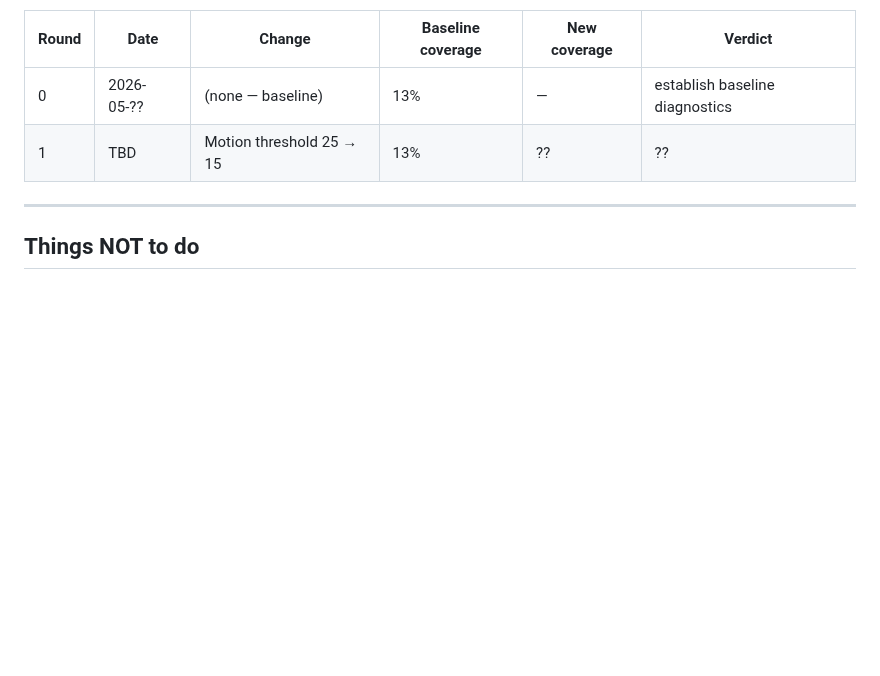
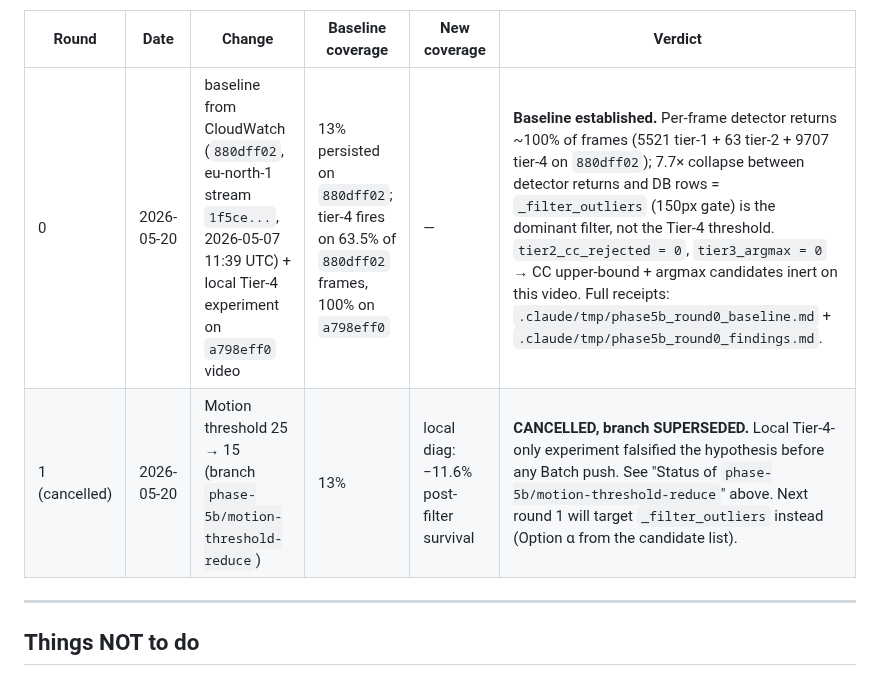
Before and after one commit to NxtPoint/webhook-server, a Markdown page: .claude/phase5b_ball_tracker_characterisation.md, the part around one of its changes. GitHub-like rendering; blank space fills up the shorter version.

```diff
--- a/.claude/phase5b_ball_tracker_characterisation.md
+++ b/.claude/phase5b_ball_tracker_characterisation.md
@@ -220,7 +224,7 @@ If the change improves coverage by ≥2× (target ≥25%) with no downstream reg
 | Round | Date | Change | Baseline coverage | New coverage | Verdict |
 |---|---|---|---|---|---|
-| 0 | 2026-05-?? | (none — baseline) | 13% | — | establish baseline diagnostics |
-| 1 | TBD | Motion threshold 25 → 15 | 13% | ?? | ?? |
+| 0 | 2026-05-20 | baseline from CloudWatch (`880dff02`, eu-north-1 stream `1f5ce...`, 2026-05-07 11:39 UTC) + local Tier-4 experiment on `a798eff0` video | 13% persisted on `880dff02`; tier-4 fires on 63.5% of `880dff02` frames, 100% on `a798eff0` | — | **Baseline established.** Per-frame detector returns ~100% of frames (5521 tier-1 + 63 tier-2 + 9707 tier-4 on `880dff02`); 7.7× collapse between detector returns and DB rows = `_filter_outliers` (150px gate) is the dominant filter, not the Tier-4 threshold. `tier2_cc_rejected = 0`, `tier3_argmax = 0` → CC upper-bound + argmax candidates inert on this video. Full receipts: `.claude/tmp/phase5b_round0_baseline.md` + `.claude/tmp/phase5b_round0_findings.md`. |
+| 1 (cancelled) | 2026-05-20 | Motion threshold 25 → 15 (branch `phase-5b/motion-threshold-reduce`) | 13% | local diag: −11.6% post-filter survival | **CANCELLED, branch SUPERSEDED.** Local Tier-4-only experiment falsified the hypothesis before any Batch push. See "Status of `phase-5b/motion-threshold-reduce`" above. Next round 1 will target `_filter_outliers` instead (Option α from the candidate list). |
 
 ---
 
```
Also changed, not shown: other parts of .claude/phase5b_ball_tracker_characterisation.md (+29 -25 lines).
